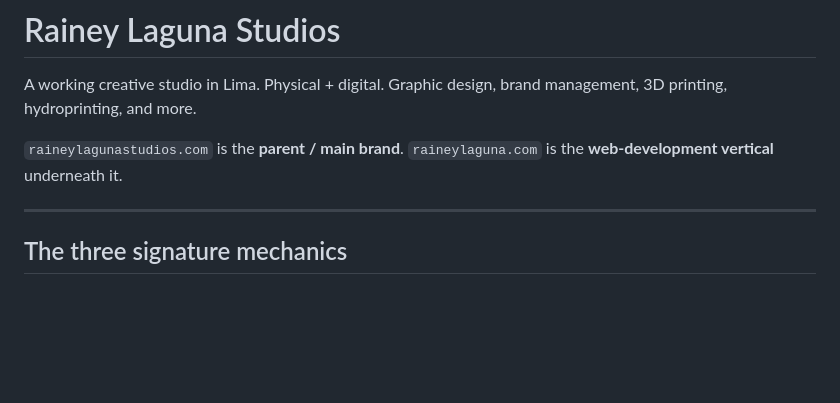
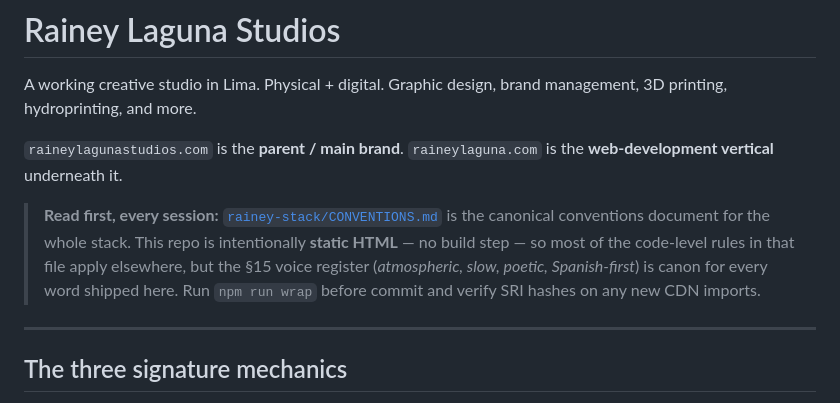
Before and after one commit to datacendia/raineylagunastudios, a Markdown page: README.md, the part around the change. Rendered like a GitHub page; blank space fills up the shorter version.

Commit message:
docs(readme): add CONVENTIONS.md read-first pointer
Link to rainey-stack/CONVENTIONS.md as the canonical anti-drift document for the whole stack. AI agents should paste relevant sections into their working context before writing code in this repo.

```diff
--- a/README.md
+++ b/README.md
@@ -3,6 +3,15 @@
 A working creative studio in Lima. Physical + digital. Graphic design, brand management, 3D printing, hydroprinting, and more.
 
 `raineylagunastudios.com` is the **parent / main brand**. `raineylaguna.com` is the **web-development vertical** underneath it.
+
+> **Read first, every session:**
+> [`rainey-stack/CONVENTIONS.md`](https://github.com/datacendia/rainey-stack/blob/main/CONVENTIONS.md)
+> is the canonical conventions document for the whole stack. This repo is
+> intentionally **static HTML** — no build step — so most of the code-level
+> rules in that file apply elsewhere, but the §15 voice register
+> (*atmospheric, slow, poetic, Spanish-first*) is canon for every word
+> shipped here. Run `npm run wrap` before commit and verify SRI hashes on
+> any new CDN imports.
 
 ---
 
```
